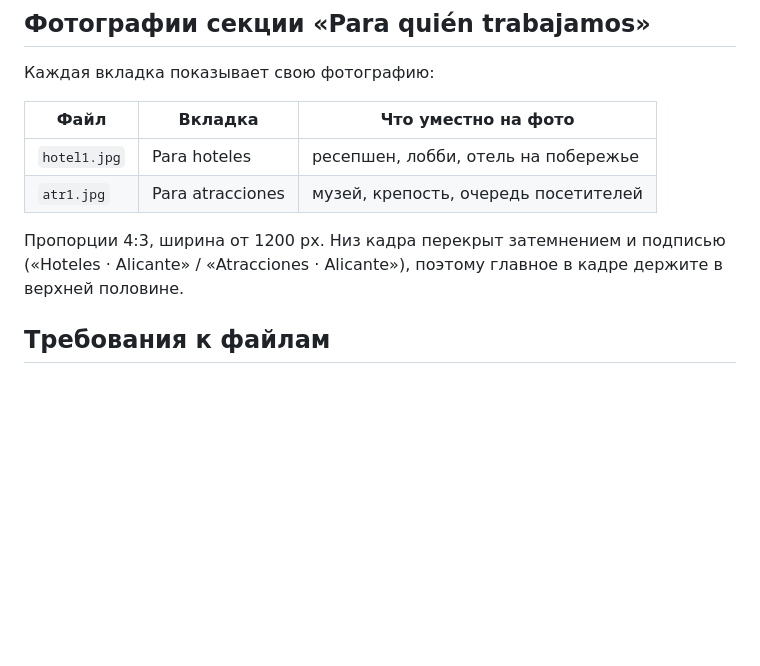
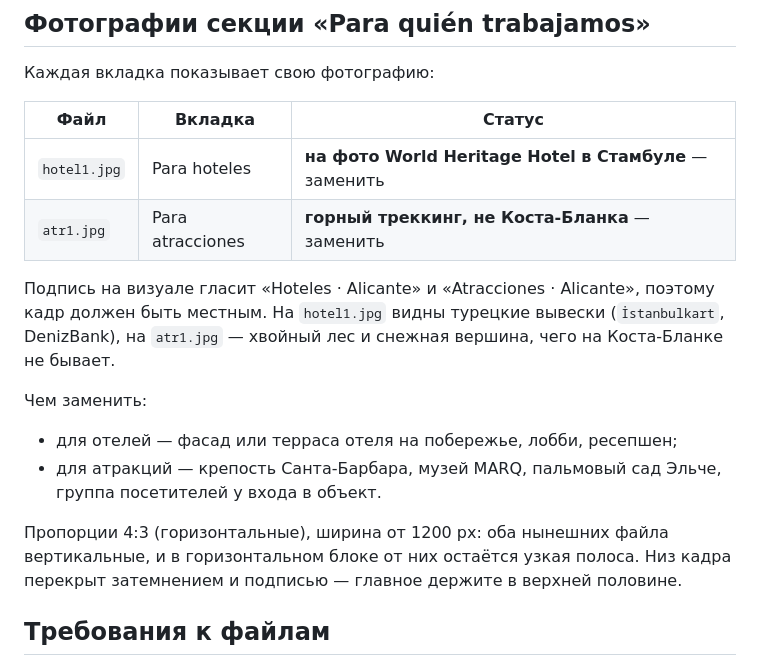
Before and after one commit to masonchik444/SolAndSea, a Markdown page: assets/hero/README.md, the part around the change. Rendered like a GitHub page; blank space fills up the shorter version.

Commit message:
Вкладки аудиторий: подключены hotel1.jpg и atr1.jpg
Файлы лежали в основной ветке — ветка перебазирована на неё, поэтому
фотографии подхватились.

В assets/hero/README.md отмечено, что оба кадра требуют замены: на
hotel1.jpg отель в Стамбуле (турецкие вывески), на atr1.jpg горный
треккинг в хвойном лесу — при подписях «Hoteles · Alicante» и
«Atracciones · Alicante». Оба снимка к тому же вертикальные, а блок
горизонтальный 4:3.

Co-Authored-By: Claude Opus 5 <noreply@anthropic.com>
Claude-Session: https://claude.ai/code/session_01UM1WbA4aZLjBgkCGh8NrSg

```diff
--- a/assets/hero/README.md
+++ b/assets/hero/README.md
@@ -36,14 +36,25 @@ Cruz с цветочными горшками или вида на старый
 
 Каждая вкладка показывает свою фотографию:
 
-| Файл | Вкладка | Что уместно на фото |
+| Файл | Вкладка | Статус |
 |---|---|---|
-| `hotel1.jpg` | Para hoteles | ресепшен, лобби, отель на побережье |
-| `atr1.jpg` | Para atracciones | музей, крепость, очередь посетителей |
+| `hotel1.jpg` | Para hoteles | **на фото World Heritage Hotel в Стамбуле** — заменить |
+| `atr1.jpg` | Para atracciones | **горный треккинг, не Коста-Бланка** — заменить |
 
-Пропорции 4:3, ширина от 1200 px. Низ кадра перекрыт затемнением и
-подписью («Hoteles · Alicante» / «Atracciones · Alicante»), поэтому
-главное в кадре держите в верхней половине.
+Подпись на визуале гласит «Hoteles · Alicante» и «Atracciones · Alicante»,
+поэтому кадр должен быть местным. На `hotel1.jpg` видны турецкие вывески
+(`İstanbulkart`, DenizBank), на `atr1.jpg` — хвойный лес и снежная вершина,
+чего на Коста-Бланке не бывает.
+
+Чем заменить:
+- для отелей — фасад или терраса отеля на побережье, лобби, ресепшен;
+- для атракций — крепость Санта-Барбара, музей MARQ, пальмовый сад Эльче,
+  группа посетителей у входа в объект.
+
+Пропорции 4:3 (горизонтальные), ширина от 1200 px: оба нынешних файла
+вертикальные, и в горизонтальном блоке от них остаётся узкая полоса. Низ
+кадра перекрыт затемнением и подписью — главное держите в верхней
+половине.
 
 ## Требования к файлам
 
```
